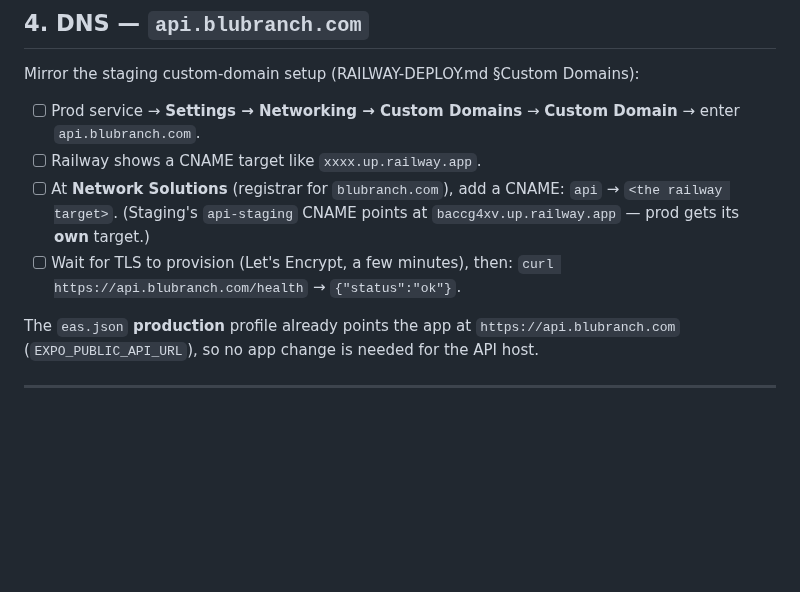
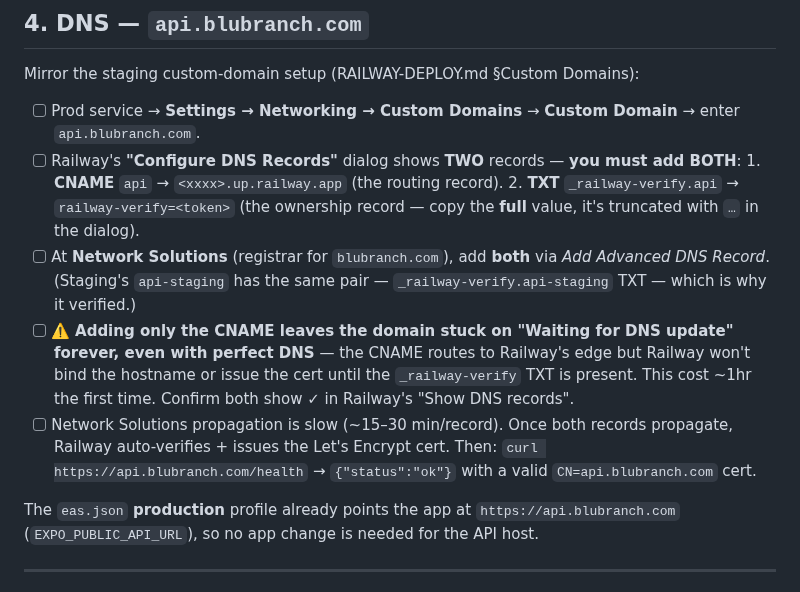
Before and after one commit to daynearnett/blubranch-mono, a Markdown page: docs/PROD-GO-LIVE.md, the part around the change. GitHub-like rendering; blank space fills up the shorter version.

Commit message:
docs: prod runbook — Railway custom domain needs the _railway-verify TXT too
Standing up api.blubranch.com, the domain sat stuck on "Waiting for DNS update"
for ~1hr with perfect DNS because only the CNAME was added — Railway also
requires a `_railway-verify.<sub>` TXT ownership record before it binds the
hostname / issues the cert. Updated §4 to add BOTH records (CNAME + TXT) and flag
the failure mode. api.blubranch.com is now live with a valid cert.

Co-Authored-By: Claude Opus 4.8 <noreply@anthropic.com>

```diff
--- a/docs/PROD-GO-LIVE.md
+++ b/docs/PROD-GO-LIVE.md
@@ -141,12 +141,23 @@ Mirror the staging custom-domain setup (RAILWAY-DEPLOY.md §Custom Domains):
 
 - [ ] Prod service → **Settings → Networking → Custom Domains** → **Custom Domain**
       → enter `api.blubranch.com`.
-- [ ] Railway shows a CNAME target like `xxxx.up.railway.app`.
-- [ ] At **Network Solutions** (registrar for `blubranch.com`), add a CNAME:
-      `api` → `<the railway target>`. (Staging's `api-staging` CNAME points at
-      `baccg4xv.up.railway.app` — prod gets its **own** target.)
-- [ ] Wait for TLS to provision (Let's Encrypt, a few minutes), then:
-      `curl https://api.blubranch.com/health` → `{"status":"ok"}`.
+- [ ] Railway's **"Configure DNS Records"** dialog shows **TWO** records — **you must
+      add BOTH**:
+      1. **CNAME** `api` → `<xxxx>.up.railway.app` (the routing record).
+      2. **TXT** `_railway-verify.api` → `railway-verify=<token>` (the ownership
+         record — copy the **full** value, it's truncated with `…` in the dialog).
+- [ ] At **Network Solutions** (registrar for `blubranch.com`), add **both** via
+      *Add Advanced DNS Record*. (Staging's `api-staging` has the same pair —
+      `_railway-verify.api-staging` TXT — which is why it verified.)
+- [ ] ⚠️ **Adding only the CNAME leaves the domain stuck on "Waiting for DNS update"
+      forever, even with perfect DNS** — the CNAME routes to Railway's edge but
+      Railway won't bind the hostname or issue the cert until the `_railway-verify`
+      TXT is present. This cost ~1hr the first time. Confirm both show ✓ in Railway's
+      "Show DNS records".
+- [ ] Network Solutions propagation is slow (~15–30 min/record). Once both records
+      propagate, Railway auto-verifies + issues the Let's Encrypt cert. Then:
+      `curl https://api.blubranch.com/health` → `{"status":"ok"}` with a valid
+      `CN=api.blubranch.com` cert.
 
 The `eas.json` **production** profile already points the app at
 `https://api.blubranch.com` (`EXPO_PUBLIC_API_URL`), so no app change is needed for
```
